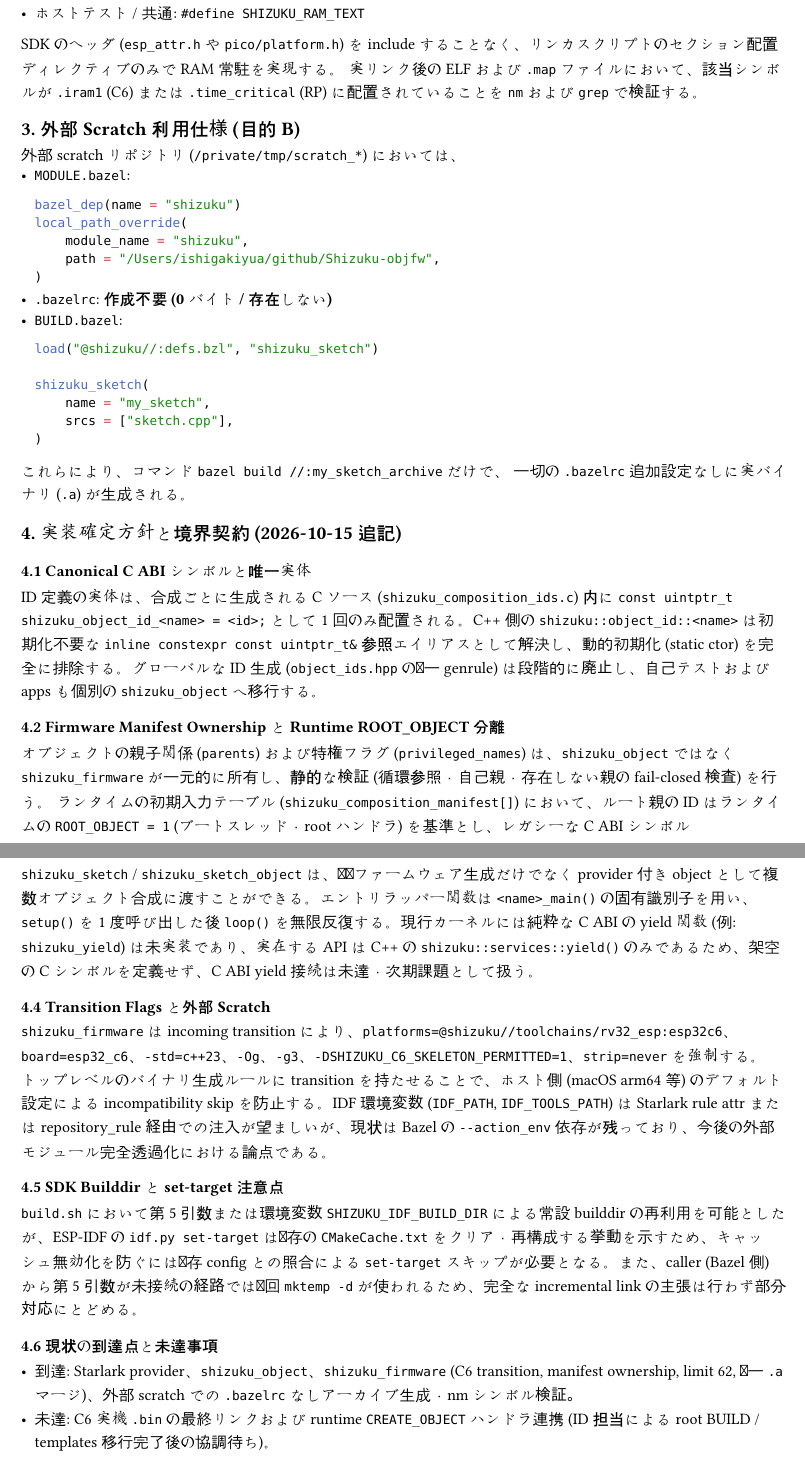
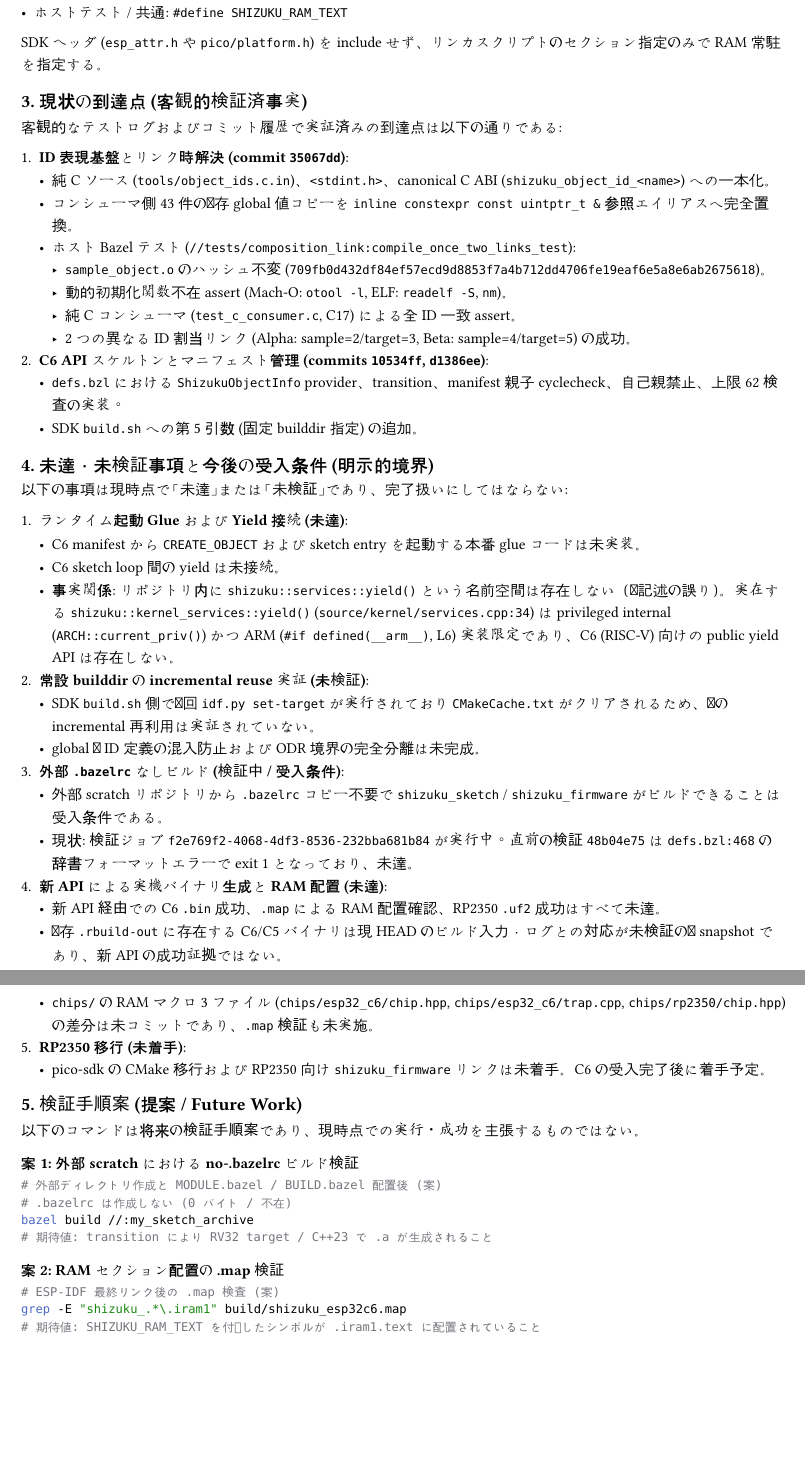
Before and after one commit to danfunc/Shizuku, a Typst document (docs/design/object_firmware_composition.typ): two parts of pages 3 and 4 of 4, joined at a grey line, cut so that both start at the same text, the shorter picture padded with empty space. Compiled offline with Typst 0.15; a missing font is replaced by an installed copy or a similar font.

Commit message:
docs: reconcile object firmware composition design

````diff
--- a/docs/design/object_firmware_composition.typ
+++ b/docs/design/object_firmware_composition.typ
@@ -6,3 +6 @@
 
-状態: 実装設計正本
-日付: 2026-10-15
@@ -19 +13,0 @@
-- `//modules/pico_sdk_support:objects.list`
@@ -25,0 +49 @@
+- *RAM マクロ*:
@@ -42,2 +54,8 @@
-オブジェクトはヘッダ `shizuku/object_id.hpp` において名前ベースのシンボルを `extern const` として宣言する:
-```cpp
+=== 2.1 シンボル解決とコード生成 (合成非依存 compile action)
+オブジェクトは `<stdint.h>` ベースのヘッダ `shizuku/object_id.hpp` または個別宣言マクロ `SHIZUKU_DECLARE_OBJECT_ID` を参照する:
+```c
+// canonical exported C ABI
+#include <stdint.h>
+#ifdef __cplusplus
+extern "C" {
+#endif
@@ -46,2 +67,3 @@
 }
+#endif
 ```
@@ -55,2 +76 @@
    #include <stdint.h>
-   const uintptr_t shizuku_object_id_root = 0;
@@ -89 +105,0 @@
-2. 依存オブジェクト、カーネル、カーネルオブジェクトを結合して単一のアーカイブ (`libshizuku_firmware.a`) を生成。
@@ -98,3 +117,6 @@
     ...
 ```
 
+=== 2.3 セクション配置 (`SHIZUKU_RAM_TEXT`)
+- ESP32-C6: `#define SHIZUKU_RAM_TEXT __attribute__((section(".iram1.text")))`
+- RP2350: `#define SHIZUKU_RAM_TEXT __attribute__((section(".time_critical.text")))`
@@ -105,50 +123,59 @@
 - ホストテスト / 共通: `#define SHIZUKU_RAM_TEXT`
 
-SDK のヘッダ (`esp_attr.h` や `pico/platform.h`) を include することなく、リンカスクリプトのセクション配置ディレクティブのみで RAM 常駐を実現する。
-実リンク後の ELF および `.map` ファイルにおいて、該当シンボルが `.iram1` (C6) または `.time_critical` (RP) に配置されていることを `nm` および `grep` で検証する。
+SDK ヘッダ (`esp_attr.h` や `pico/platform.h`) を include せず、リンカスクリプトのセクション指定のみで RAM 常駐を指定する。
 
-== 3. 外部 Scratch 利用仕様 (目的 B)
+== 3. 現状の到達点 (客観的検証済事実)
 
-外部 scratch リポジトリ (`/private/tmp/scratch_*`) においては、
-- `MODULE.bazel`:
-  ```python
-  bazel_dep(name = "shizuku")
-  local_path_override(
-      module_name = "shizuku",
-      path = "/Users/ishigakiyua/github/Shizuku-objfw",
-  )
-  ```
-- `.bazelrc`: *作成不要 (0 バイト / 存在しない)*
-- `BUILD.bazel`:
-  ```python
-  load("@shizuku//:defs.bzl", "shizuku_sketch")
+客観的なテストログおよびコミット履歴で実証済みの到達点は以下の通りである:
 
-  shizuku_sketch(
-      name = "my_sketch",
-      srcs = ["sketch.cpp"],
-  )
-  ```
-これらにより、コマンド `bazel build //:my_sketch_archive` だけで、
-一切の `.bazelrc` 追加設定なしに実バイナリ (`.a`) が生成される。
+1. *ID 表現基盤とリンク時解決 (commit `35067dd`)*:
+   - 純 C ソース (`tools/object_ids.c.in`)、`<stdint.h>`、canonical C ABI (`shizuku_object_id_<name>`) への一本化。
+   - コンシューマ側 43 件の既存 global 値コピーを `inline constexpr const uintptr_t &` 参照エイリアスへ完全置換。
+   - ホスト Bazel テスト (`//tests/composition_link:compile_once_two_links_test`):
+     - `sample_object.o` のハッシュ不変 (`709fb0d432df84ef57ecd9d8853f7a4b712dd4706fe19eaf6e5a8e6ab2675618`)。
+     - 動的初期化関数不在 assert (Mach-O: `otool -l`, ELF: `readelf -S`, `nm`)。
+     - 純 C コンシューマ (`test_c_consumer.c`, C17) による全 ID 一致 assert。
+     - 2 つの異なる ID 割当リンク (Alpha: sample=2/target=3, Beta: sample=4/target=5) の成功。
+2. *C6 API スケルトンとマニフェスト管理 (commits `10534ff`, `d1386ee`)*:
+   - `defs.bzl` における `ShizukuObjectInfo` provider、transition、manifest 親子 cyclecheck、自己親禁止、上限 62 検査の実装。
+   - SDK `build.sh` への第 5 引数 (固定 builddir 指定) の追加。
 
-== 4. 実装確定方針と境界契約 (2026-10-15 追記)
+== 4. 未達・未検証事項と今後の受入条件 (明示的境界)
 
-=== 4.1 Canonical C ABI シンボルと唯一実体
-ID 定義の実体は、合成ごとに生成される C ソース (`shizuku_composition_ids.c`) 内に `const uintptr_t shizuku_object_id_<name> = <id>;` として 1 回のみ配置される。C++ 側の `shizuku::object_id::<name>` は初期化不要な `inline constexpr const uintptr_t&` 参照エイリアスとして解決し、動的初期化 (static ctor) を完全に排除する。グローバルな ID 生成 (`object_ids.hpp` の単一 genrule) は段階的に廃止し、自己テストおよび apps も個別の `shizuku_object` へ移行する。
+以下の事項は現時点で「未達」または「未検証」であり、完了扱いにしてはならない:
 
-=== 4.2 Firmware Manifest Ownership と Runtime ROOT_OBJECT 分離
-オブジェクトの親子関係 (`parents`) および特権フラグ (`privileged_names`) は、`shizuku_object` ではなく `shizuku_firmware` が一元的に所有し、静的な検証 (循環参照・自己親・存在しない親の fail-closed 検査) を行う。
-ランタイムの初期入力テーブル (`shizuku_composition_manifest[]`) において、ルート親の ID はランタイムの `ROOT_OBJECT = 1` (ブートスレッド・root ハンドラ) を基準とし、レガシーな C ABI シンボル `shizuku_object_id_root = 0` (KERNEL_OBJECT) とは明確に分離する。オブジェクト上限は予約スロット 2 つ (0, 1) を引いた 62 個とする。
+1. *ランタイム起動 Glue および Yield 接続 (未達)*:
+   - C6 manifest から `CREATE_OBJECT` および sketch entry を起動する本番 glue コードは未実装。
+   - C6 sketch loop 間の yield は未接続。
+   - *事実関係*: リポジトリ内に `shizuku::services::yield()` という名前空間は存在しない（旧記述の誤り）。実在する `shizuku::kernel_services::yield()` (`source/kernel/services.cpp:34`) は privileged internal (`ARCH::current_priv()`) かつ ARM (`#if defined(__arm__)`, L6) 実装限定であり、C6 (RISC-V) 向けの public yield API は存在しない。
+2. *常設 builddir の incremental reuse 実証 (未検証)*:
+   - SDK `build.sh` 側で毎回 `idf.py set-target` が実行されており `CMakeCache.txt` がクリアされるため、真の incremental 再利用は実証されていない。
+   - global 旧 ID 定義の混入防止および ODR 境界の完全分離は未完成。
+3. *外部 `.bazelrc` なしビルド (検証中 / 受入条件)*:
+   - 外部 scratch リポジトリから `.bazelrc` コピー不要で `shizuku_sketch` / `shizuku_firmware` がビルドできることは受入条件である。
+   - 現状: 検証ジョブ `f2e769f2-4068-4df3-8536-232bba681b84` が実行中。直前の検証 `48b04e75` は `defs.bzl:468` の辞書フォーマットエラーで exit 1 となっており、未達。
+4. *新 API による実機バイナリ生成と RAM 配置 (未達)*:
+   - 新 API 経由での C6 `.bin` 成功、`.map` による RAM 配置確認、RP2350 `.uf2` 成功はすべて未達。
+   - 既存 `.rbuild-out` に存在する C6/C5 バイナリは現 HEAD のビルド入力・ログとの対応が未検証の旧 snapshot であり、新 API の成功証拠ではない。
+   - `chips/` の RAM マクロ 3 ファイル (`chips/esp32_c6/chip.hpp`, `chips/esp32_c6/trap.cpp`, `chips/rp2350/chip.hpp`) の差分は未コミットであり、`.map` 検証も未実施。
+5. *RP2350 移行 (未着手)*:
+   - pico-sdk の CMake 移行および RP2350 向け `shizuku_firmware` リンクは未着手。C6 の受入完了後に着手予定。
 
-=== 4.3 スケッチ実行規約と Yield 境界
-`shizuku_sketch` / `shizuku_sketch_object` は、単独ファームウェア生成だけでなく provider 付き object として複数オブジェクト合成に渡すことができる。エントリラッパー関数は `<name>_main()` の固有識別子を用い、`setup()` を 1 度呼び出した後 `loop()` を無限反復する。現行カーネルには純粋な C ABI の yield 関数 (例: `shizuku_yield`) は未実装であり、実在する API は C++ の `shizuku::services::yield()` のみであるため、架空の C シンボルを定義せず、C ABI yield 接続は未達・次期課題として扱う。
+== 5. 検証手順案 (提案 / Future Work)
 
-=== 4.4 Transition Flags と外部 Scratch
-`shizuku_firmware` は incoming transition により、`platforms=@shizuku//toolchains/rv32_esp:esp32c6`、`board=esp32_c6`、`-std=c++23`、`-Og`、`-g3`、`-DSHIZUKU_C6_SKELETON_PERMITTED=1`、`strip=never` を強制する。トップレベルのバイナリ生成ルールに transition を持たせることで、ホスト側 (macOS arm64 等) のデフォルト設定による incompatibility skip を防止する。IDF 環境変数 (`IDF_PATH`, `IDF_TOOLS_PATH`) は Starlark rule attr または repository_rule 経由での注入が望ましいが、現状は Bazel の `--action_env` 依存が残っており、今後の外部モジュール完全透過化における論点である。
+以下のコマンドは将来の検証手順案であり、現時点での実行・成功を主張するものではない。
 
-=== 4.5 SDK Builddir と set-target 注意点
-`build.sh` において第 5 引数または環境変数 `SHIZUKU_IDF_BUILD_DIR` による常設 builddir の再利用を可能としたが、ESP-IDF の `idf.py set-target` は既存の `CMakeCache.txt` をクリア・再構成する挙動を示すため、キャッシュ無効化を防ぐには既存 config との照合による `set-target` スキップが必要となる。また、caller (Bazel 側) から第 5 引数が未接続の経路では毎回 `mktemp -d` が使われるため、完全な incremental link の主張は行わず部分対応にとどめる。
+=== 案 1: 外部 scratch における no-.bazelrc ビルド検証
+```bash
+# 外部ディレクトリ作成と MODULE.bazel / BUILD.bazel 配置後 (案)
+# .bazelrc は作成しない (0 バイト / 不在)
+bazel build //:my_sketch_archive
+# 期待値: transition により RV32 target / C++23 で .a が生成されること
+```
 
-=== 4.6 現状の到達点と未達事項
-- 到達: Starlark provider、`shizuku_object`、`shizuku_firmware` (C6 transition, manifest ownership, limit 62, 単一 `.a` マージ)、外部 scratch での `.bazelrc` なしアーカイブ生成・nm シンボル検証。
-- 未達: C6 実機 `.bin` の最終リンクおよび runtime `CREATE_OBJECT` ハンドラ連携 (ID 担当による root BUILD / templates 移行完了後の協調待ち)。
+=== 案 2: RAM セクション配置の .map 検証
+```bash
+# ESP-IDF 最終リンク後の .map 検査 (案)
+grep -E "shizuku_.*\.iram1" build/shizuku_esp32c6.map
+# 期待値: SHIZUKU_RAM_TEXT を付与したシンボルが .iram1.text に配置されていること
+```
````
Also changed, not shown: docs/design/object_firmware_composition.pdf, docs/design/object_firmware_composition.typ (114 more changed lines).
